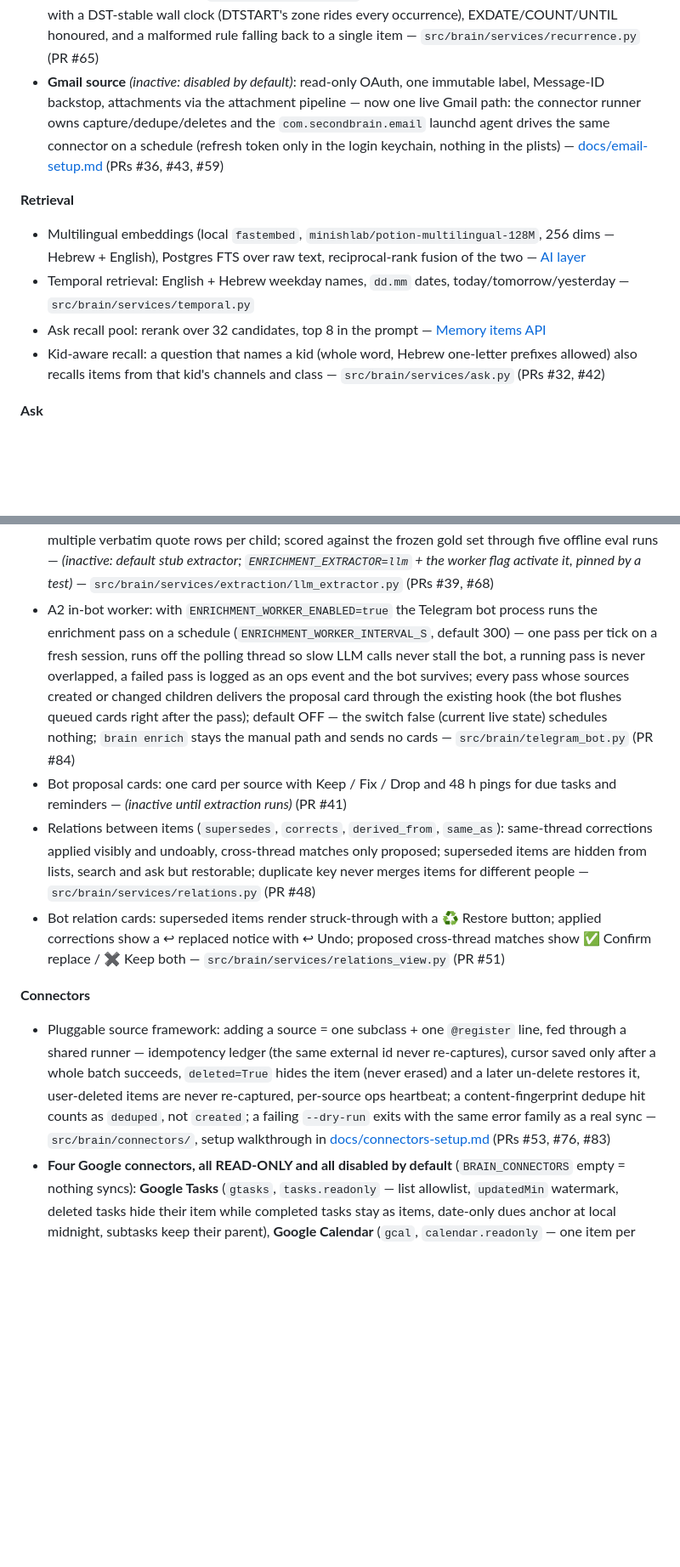
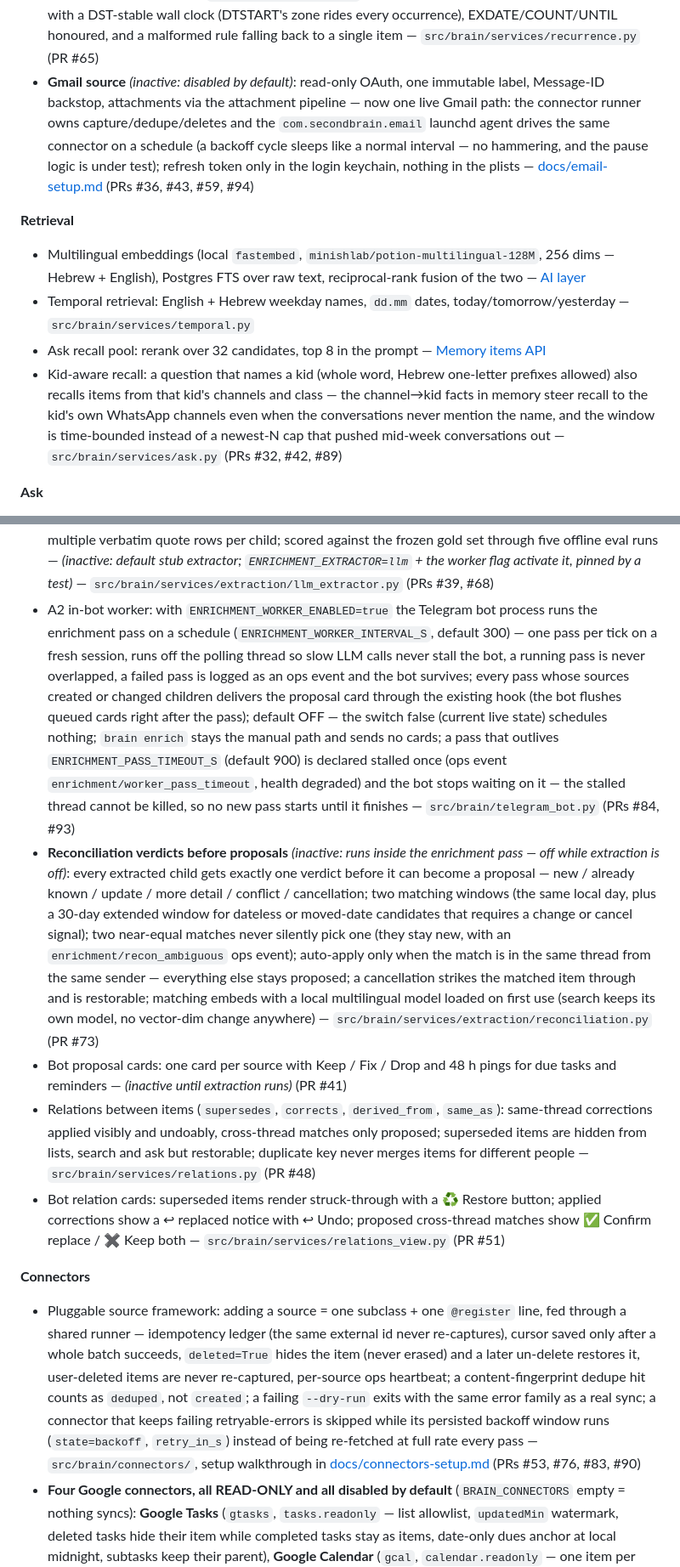
Before and after one commit to yosisrael2/Second-brain, a Markdown page: README.md, 2 parts joined by grey strips. Shown at 85% size. Rendered like a GitHub page; blank space fills up the shorter version.

```diff
--- a/README.md
+++ b/README.md
@@ -25,13 +25,13 @@ to its section or doc.
 - **WhatsApp relevance triage:** every conversation is labeled `relevant | noise` — a confirmed kid's name decides deterministically (no model call), otherwise Jev, otherwise one strict LLM call; if both fail the item stays untriaged, never guessed. Noise stays stored and searchable but is hidden from the default listings and never spends the enrichment cap; an update can never downgrade `relevant` to `noise` — `src/brain/services/triage.py` (PR #49)
 - **Attachments:** photos and PDFs sent to the bot are stored once (sha256) outside the repo and read in the background — a PDF text layer locally, otherwise Claude in a single-file sandbox; 20 MB / 20 pages / 50 files per day; each attachment becomes its own searchable item. Email and WhatsApp attachment content is wired in the same pipeline — `src/brain/services/attachments.py` (PRs #38, #44)
 - **Recurring calendar pastes:** a pasted ICS VEVENT with an RRULE fans out into one item per occurrence inside a bounded window (`BRAIN_PASTE_RRULE_DAYS`, default 60 days, capped at 60 items per series), with a DST-stable wall clock (DTSTART's zone rides every occurrence), EXDATE/COUNT/UNTIL honoured, and a malformed rule falling back to a single item — `src/brain/services/recurrence.py` (PR #65)
-- **Gmail source** *(inactive: disabled by default)*: read-only OAuth, one immutable label, Message-ID backstop, attachments via the attachment pipeline — now one live Gmail path: the connector runner owns capture/dedupe/deletes and the `com.secondbrain.email` launchd agent drives the same connector on a schedule (refresh token only in the login keychain, nothing in the plists) — [docs/email-setup.md](docs/email-setup.md) (PRs #36, #43, #59)
+- **Gmail source** *(inactive: disabled by default)*: read-only OAuth, one immutable label, Message-ID backstop, attachments via the attachment pipeline — now one live Gmail path: the connector runner owns capture/dedupe/deletes and the `com.secondbrain.email` launchd agent drives the same connector on a schedule (a backoff cycle sleeps like a normal interval — no hammering, and the pause logic is under test); refresh token only in the login keychain, nothing in the plists — [docs/email-setup.md](docs/email-setup.md) (PRs #36, #43, #59, #94)
 
 **Retrieval**
 - Multilingual embeddings (local `fastembed`, `minishlab/potion-multilingual-128M`, 256 dims — Hebrew + English), Postgres FTS over raw text, reciprocal-rank fusion of the two — [AI layer](#ai-layer-and-the-brain-cli)
 - Temporal retrieval: English + Hebrew weekday names, `dd.mm` dates, today/tomorrow/yesterday — `src/brain/services/temporal.py`
 - Ask recall pool: rerank over 32 candidates, top 8 in the prompt — [Memory items API](#memory-items-api)
-- Kid-aware recall: a question that names a kid (whole word, Hebrew one-letter prefixes allowed) also recalls items from that kid's channels and class — `src/brain/services/ask.py` (PRs #32, #42)
+- Kid-aware recall: a question that names a kid (whole word, Hebrew one-letter prefixes allowed) also recalls items from that kid's channels and class — the channel→kid facts in memory steer recall to the kid's own WhatsApp channels even when the conversations never mention the name, and the window is time-bounded instead of a newest-N cap that pushed mid-week conversations out — `src/brain/services/ask.py` (PRs #32, #42, #89)
 
 **Ask**
 - Grounded answers with item-id citations; model visible in the reply (`claude-sonnet-5-5` default) — [Memory items API](#memory-items-api), [docs/ai-layer.md](docs/ai-layer.md)
@@ -46,13 +46,14 @@ to its section or doc.
 **Meaning extraction and relations**
 - Extraction data model + durable enrichment queue (daily cap, backfill budget, grounded quotes, Hebrew-calendar dates, weekday/date conflict flag, re-run diffing) — *(inactive: the enrichment worker is off)* (PR #33)
 - LLM meaning extractor (A2): one call per source through the local Claude login client, versioned prompt (v6, recorded in every child's meta); the first pass parses strictly, the one error-fed retry parses leniently — valid candidates are kept, each invalid one is dropped with an `enrichment/candidate_invalid` ops event, and only a non-JSON reply or a missing candidates list fails the job; deterministic date resolution (never the model) with a quote_time backstop, derived tasks, multiple verbatim quote rows per child; scored against the frozen gold set through five offline eval runs — *(inactive: default stub extractor; `ENRICHMENT_EXTRACTOR=llm` + the worker flag activate it, pinned by a test)* — `src/brain/services/extraction/llm_extractor.py` (PRs #39, #68)
-- A2 in-bot worker: with `ENRICHMENT_WORKER_ENABLED=true` the Telegram bot process runs the enrichment pass on a schedule (`ENRICHMENT_WORKER_INTERVAL_S`, default 300) — one pass per tick on a fresh session, runs off the polling thread so slow LLM calls never stall the bot, a running pass is never overlapped, a failed pass is logged as an ops event and the bot survives; every pass whose sources created or changed children delivers the proposal card through the existing hook (the bot flushes queued cards right after the pass); default OFF — the switch false (current live state) schedules nothing; `brain enrich` stays the manual path and sends no cards — `src/brain/telegram_bot.py` (PR #84)
+- A2 in-bot worker: with `ENRICHMENT_WORKER_ENABLED=true` the Telegram bot process runs the enrichment pass on a schedule (`ENRICHMENT_WORKER_INTERVAL_S`, default 300) — one pass per tick on a fresh session, runs off the polling thread so slow LLM calls never stall the bot, a running pass is never overlapped, a failed pass is logged as an ops event and the bot survives; every pass whose sources created or changed children delivers the proposal card through the existing hook (the bot flushes queued cards right after the pass); default OFF — the switch false (current live state) schedules nothing; `brain enrich` stays the manual path and sends no cards; a pass that outlives `ENRICHMENT_PASS_TIMEOUT_S` (default 900) is declared stalled once (ops event `enrichment/worker_pass_timeout`, health degraded) and the bot stops waiting on it — the stalled thread cannot be killed, so no new pass starts until it finishes — `src/brain/telegram_bot.py` (PRs #84, #93)
+- **Reconciliation verdicts before proposals** *(inactive: runs inside the enrichment pass — off while extraction is off)*: every extracted child gets exactly one verdict before it can become a proposal — new / already known / update / more detail / conflict / cancellation; two matching windows (the same local day, plus a 30-day extended window for dateless or moved-date candidates that requires a change or cancel signal); two near-equal matches never silently pick one (they stay new, with an `enrichment/recon_ambiguous` ops event); auto-apply only when the match is in the same thread from the same sender — everything else stays proposed; a cancellation strikes the matched item through and is restorable; matching embeds with a local multilingual model loaded on first use (search keeps its own model, no vector-dim change anywhere) — `src/brain/services/extraction/reconciliation.py` (PR #73)
 - Bot proposal cards: one card per source with Keep / Fix / Drop and 48 h pings for due tasks and reminders — *(inactive until extraction runs)* (PR #41)
 - Relations between items (`supersedes`, `corrects`, `derived_from`, `same_as`): same-thread corrections applied visibly and undoably, cross-thread matches only proposed; superseded items are hidden from lists, search and ask but restorable; duplicate key never merges items for different people — `src/brain/services/relations.py` (PR #48)
 - Bot relation cards: superseded items render struck-through with a ♻️ Restore button; applied corrections show a ↩︎ replaced notice with ↩︎ Undo; proposed cross-thread matches show ✅ Confirm replace / ✖ Keep both — `src/brain/services/relations_view.py` (PR #51)
 
 **Connectors**
-- Pluggable source framework: adding a source = one subclass + one `@register` line, fed through a shared runner — idempotency ledger (the same external id never re-captures), cursor saved only after a whole batch succeeds, `deleted=True` hides the item (never erased) and a later un-delete restores it, user-deleted items are never re-captured, per-source ops heartbeat; a content-fingerprint dedupe hit counts as `deduped`, not `created`; a failing `--dry-run` exits with the same error family as a real sync — `src/brain/connectors/`, setup walkthrough in [docs/connectors-setup.md](docs/connectors-setup.md) (PRs #53, #76, #83)
+- Pluggable source framework: adding a source = one subclass + one `@register` line, fed through a shared runner — idempotency ledger (the same external id never re-captures), cursor saved only after a whole batch succeeds, `deleted=True` hides the item (never erased) and a later un-delete restores it, user-deleted items are never re-captured, per-source ops heartbeat; a content-fingerprint dedupe hit counts as `deduped`, not `created`; a failing `--dry-run` exits with the same error family as a real sync; a connector that keeps failing retryable-errors is skipped while its persisted backoff window runs (`state=backoff`, `retry_in_s`) instead of being re-fetched at full rate every pass — `src/brain/connectors/`, setup walkthrough in [docs/connectors-setup.md](docs/connectors-setup.md) (PRs #53, #76, #83, #90)
 - **Four Google connectors, all READ-ONLY and all disabled by default** (`BRAIN_CONNECTORS` empty = nothing syncs): **Google Tasks** (`gtasks`, `tasks.readonly` — list allowlist, `updatedMin` watermark, deleted tasks hide their item while completed tasks stay as items, date-only dues anchor at local midnight, subtasks keep their parent), **Google Calendar** (`gcal`, `calendar.readonly` — one item per occurrence via `singleEvents`, per-calendar sync tokens, past cutoff `BRAIN_GCAL_PAST_DAYS`), **Google Drive** (`gdrive`, `drive.readonly` — folder allowlist, depth-capped, Docs/Sheets/Slides text with a per-file cap, PDFs/images as attachments, `changes.list` incremental), **Gmail** (`email`, `gmail.readonly` — one label, `historyId` cursor, first sync seeds the ledger from the legacy seen-table) — `src/brain/connectors/google/` (PRs #55, #56, #57, #59)
 - **Enabling a connector** *(inactive until you opt in)*: add it to `BRAIN_CONNECTORS`, run the one-time browser consent (`brain connectors auth google`, scopes are the UNION of the enabled connectors), then — for Calendar and Gmail — a one-time `brain connectors adopt <name>` points the idempotency ledger at the items you already captured, so the first sync does not duplicate them (Tasks and Drive need consent only); once the opt-in connectors scheduler is installed (`scripts/service.sh install` — it installs only when `BRAIN_CONNECTORS` names a non-email connector) enabled connectors sync on a schedule with no hand-running; the runbook with the exact order is [docs/connectors-enable.md](docs/connectors-enable.md) (PRs #79, #81, #85, #82)
 - **Conformance kit**: every connector registered on `main` must pass the six kit checks against the real runner — termination (small-limit syncs drain a scrambled dataset), key-paged termination with a tie group bigger than a page, idempotency (a re-sync changes nothing), change (one upstream change → exactly one ingested change, the item takes the adapter-rendered text), delete (hides via the PR-B mechanism, never hard-deletes), reset (a resync subset deletes nothing); Gmail declares its messages immutable so its change check runs the domain-true variant (a new record ingests once; the same id re-delivered is skipped, never a second item) — the sweep reads the registry live and fails naming any registered adapter without a donation file — `tests/conformance/`, `src/brain/connectors/conformance.py` (PR #60)
```
Also changed, not shown: other parts of README.md (+11 -10 lines).
